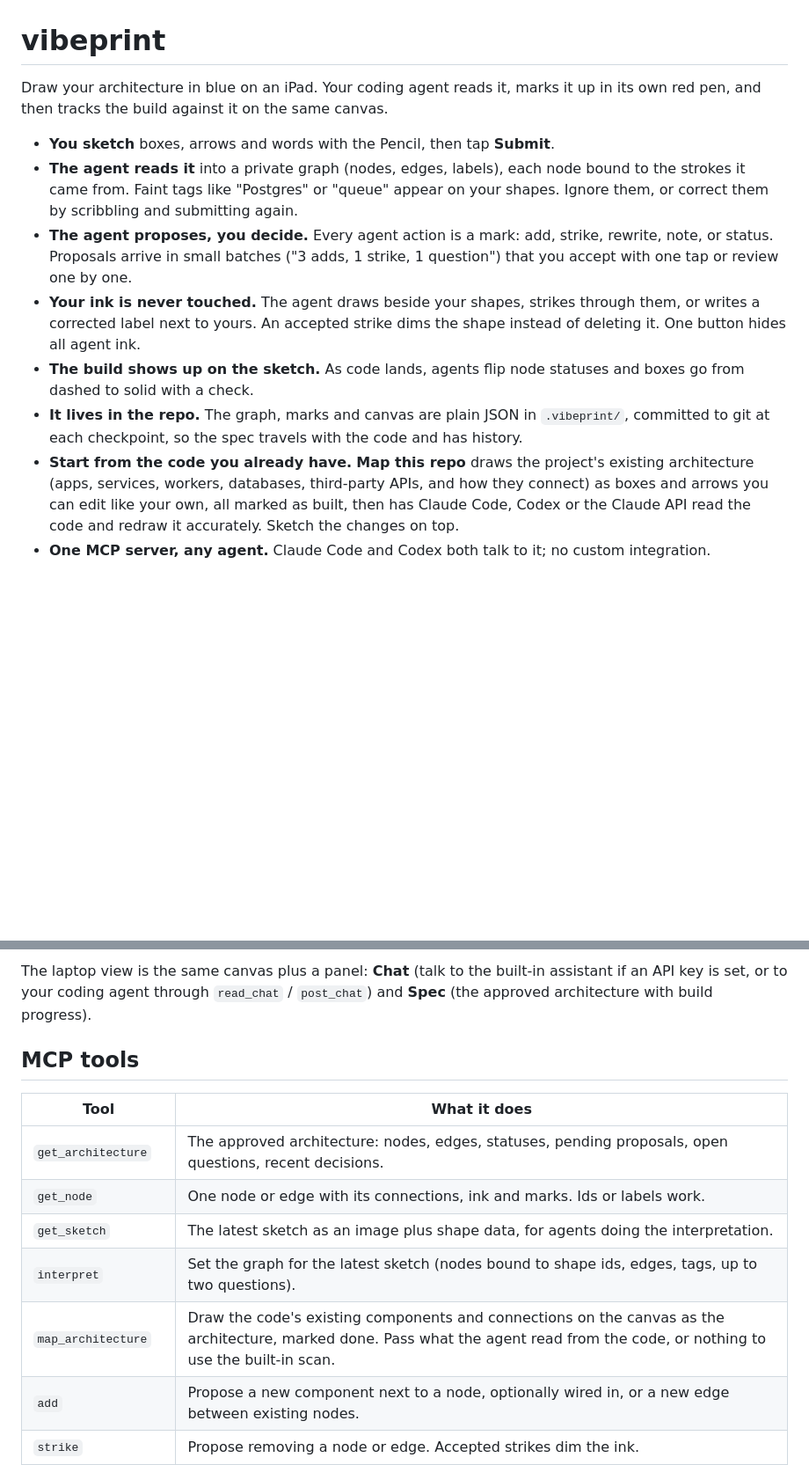
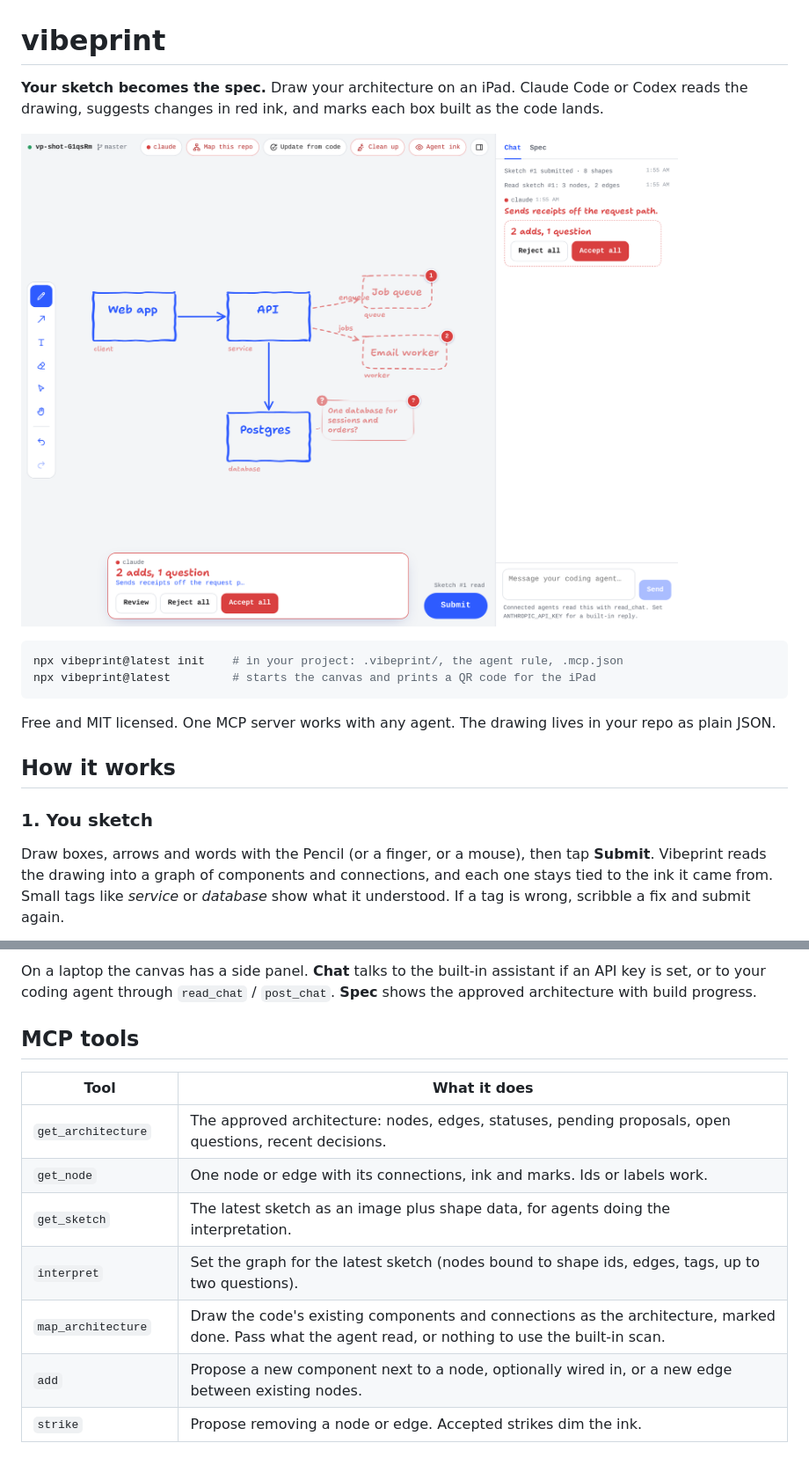
Before and after one commit to viraatdas/vibeprint, a Markdown page: README.md, 2 parts joined by grey strips. Shown at 88% size. GitHub-like rendering; pictures changed too: docs/images/review.png (added); blank space fills up the shorter version.

````diff
--- a/README.md
+++ b/README.md
@@ -1,12 +1,19 @@
 # vibeprint
 
-Draw your architecture in blue on an iPad. Your coding agent reads it, marks it up in its own red pen, and then tracks the build against it on the same canvas.
+**Your sketch becomes the spec.** Draw your architecture on an iPad. Claude Code or Codex reads the drawing, suggests changes in red ink, and marks each box built as the code lands.
 
-- **You sketch** boxes, arrows and words with the Pencil, then tap **Submit**.
-- **The agent reads it** into a private graph (nodes, edges, labels), each node bound to the strokes it came from. Faint tags like "Postgres" or "queue" appear on your shapes. Ignore them, or correct them by scribbling and submitting again.
-- **The agent proposes, you decide.** Every agent action is a mark: add, strike, rewrite, note, or status. Proposals arrive in small batches ("3 adds, 1 strike, 1 question") that you accept with one tap or review one by one.
-- **Your ink is never touched.** The agent draws beside your shapes, strikes through them, or writes a corrected label next to yours. An accepted strike dims the shape instead of deleting it. One button hides all agent ink.
-- **The build shows up on the sketch.** As code lands, agents flip node statuses and boxes go from dashed to solid with a check.
-- **It lives in the repo.** The graph, marks and canvas are plain JSON in `.vibeprint/`, committed to git at each checkpoint, so the spec travels with the code and has history.
-- **Start from the code you already have.** **Map this repo** draws the project's existing architecture (apps, services, workers, databases, third-party APIs, and how they connect) as boxes and arrows you can edit like your own, all marked as built, then has Claude Code, Codex or the Claude API read the code and redraw it accurately. Sketch the changes on top.
-- **One MCP server, any agent.** Claude Code and Codex both talk to it; no custom integration.
+![An iPad sketch in blue ink. The agent has proposed a job queue and an email worker in dashed red and asked a question in the margin; the batch strip asks to accept or reject.](https://raw.githubusercontent.com/viraatdas/vibeprint/main/docs/images/review.png)
+
+```sh
+npx vibeprint@latest init    # in your project: .vibeprint/, the agent rule, .mcp.json
+npx vibeprint@latest         # starts the canvas and prints a QR code for the iPad
+```
+
+Free and MIT licensed. One MCP server works with any agent. The drawing lives in your repo as plain JSON.
+
+## How it works
+
+### 1. You sketch
+
+Draw boxes, arrows and words with the Pencil (or a finger, or a mouse), then tap **Submit**. Vibeprint reads the drawing into a graph of components and connections, and each one stays tied to the ink it came from. Small tags like *service* or *database* show what it understood. If a tag is wrong, scribble a fix and submit again.
+
@@ -96,5 +98,5 @@ Tools: pen, arrow, text, eraser, select, pan, plus undo and redo. With an Apple
 
-The laptop view is the same canvas plus a panel: **Chat** (talk to the built-in assistant if an API key is set, or to your coding agent through `read_chat` / `post_chat`) and **Spec** (the approved architecture with build progress).
+On a laptop the canvas has a side panel. **Chat** talks to the built-in assistant if an API key is set, or to your coding agent through `read_chat` / `post_chat`. **Spec** shows the approved architecture with build progress.
 
 ## MCP tools
 
@@ -104,7 +106,7 @@ The laptop view is the same canvas plus a panel: **Chat** (talk to the built-in
 | `get_node` | One node or edge with its connections, ink and marks. Ids or labels work. |
 | `get_sketch` | The latest sketch as an image plus shape data, for agents doing the interpretation. |
 | `interpret` | Set the graph for the latest sketch (nodes bound to shape ids, edges, tags, up to two questions). |
-| `map_architecture` | Draw the code's existing components and connections on the canvas as the architecture, marked done. Pass what the agent read from the code, or nothing to use the built-in scan. |
+| `map_architecture` | Draw the code's existing components and connections as the architecture, marked done. Pass what the agent read, or nothing to use the built-in scan. |
 | `add` | Propose a new component next to a node, optionally wired in, or a new edge between existing nodes. |
 | `strike` | Propose removing a node or edge. Accepted strikes dim the ink. |
 | `rewrite` | Propose a corrected label or kind. |
````
Also changed, not shown: other parts of README.md (+57 -61 lines), docs/images/map.png (added), docs/images/sketch.png (added), docs/images/tables.png (added), 8 other files.
